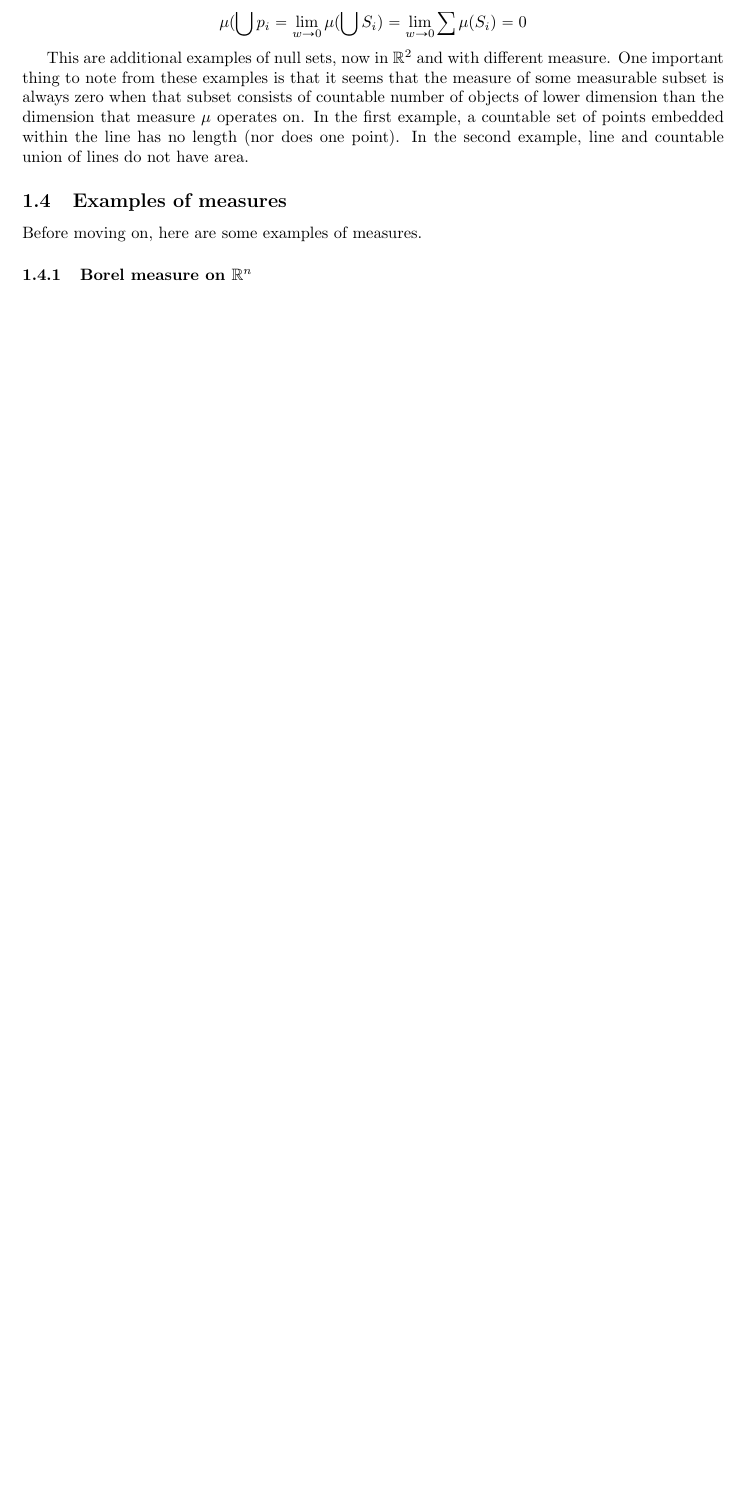
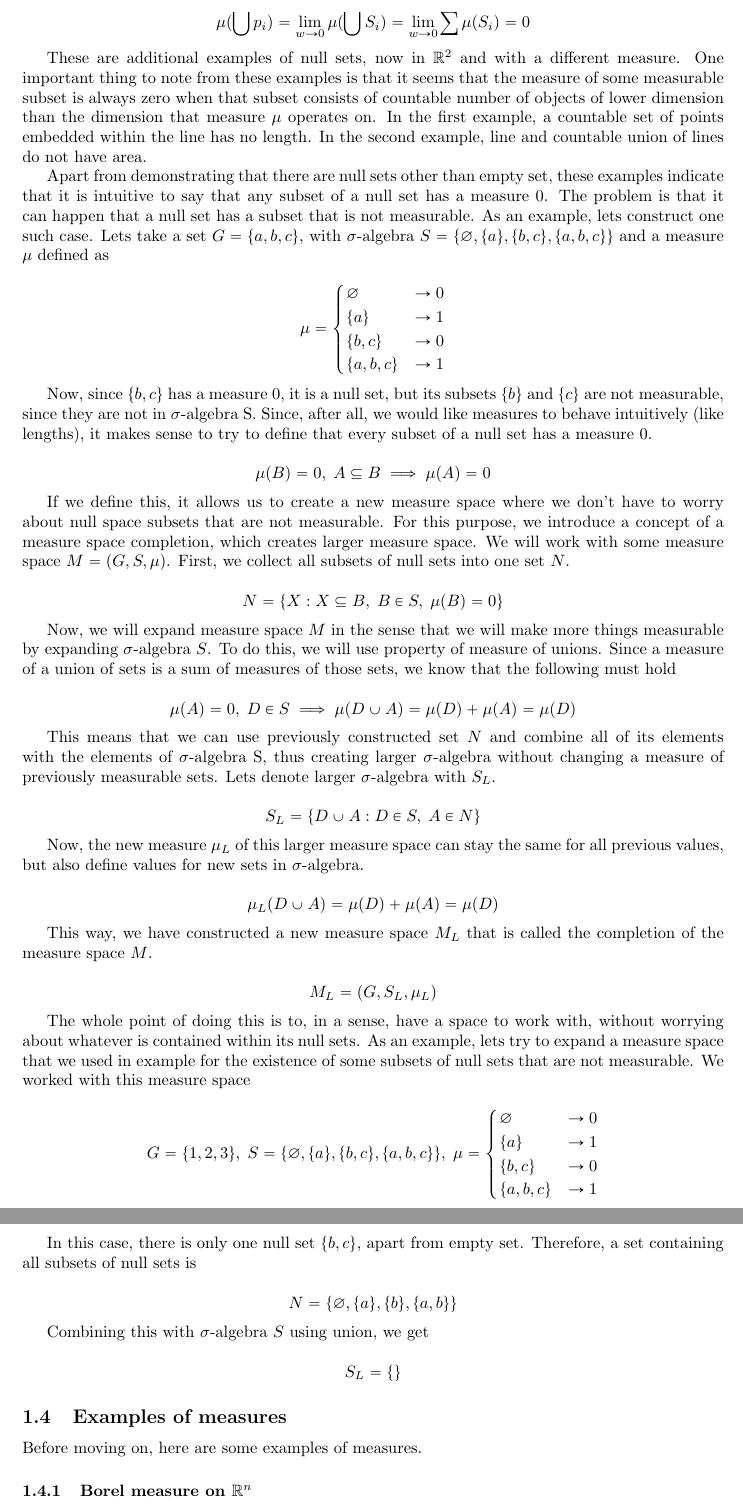
Before and after one commit to stekap000/articles, a LaTeX paper (Lebesgue.tex): part of page 4 of 5 before the commit and two parts of pages 4 and 5 of 6 after it, the two joined at a grey line, cut so that both start at the same text, the shorter picture padded with empty space. Compiled offline with pdfLaTeX.

Commit message:
temp save

```diff
--- a/Lebesgue.tex
+++ b/Lebesgue.tex
@@ -126,5 +126,54 @@ Lets take multiple lines that are discontinuous, meaning that they are not perfe
 
-This are additional examples of null sets, now in $\mathbb{R}^2$ and with different measure. One important thing to note from these examples is that it seems that the measure of some measurable subset is always zero when that subset consists of countable number of objects of lower dimension than the dimension that measure $\mu$ operates on. In the first example, a countable set of points embedded within the line has no length (nor does one point). In the second example, line and countable union of lines do not have area.
+These are additional examples of null sets, now in $\mathbb{R}^2$ and with a different measure. One important thing to note from these examples is that it seems that the measure of some measurable subset is always zero when that subset consists of countable number of objects of lower dimension than the dimension that measure $\mu$ operates on. In the first example, a countable set of points embedded within the line has no length. In the second example, line and countable union of lines do not have area.
+\newline\indent Apart from demonstrating that there are null sets other than empty set, these examples indicate that it is intuitive to say that any subset of a null set has a measure 0. The problem is that it can happen that a null set has a subset that is not measurable. As an example, lets construct one such case. Lets take a set $G=\{a,b,c\}$, with $\sigma$-algebra $S=\{\varnothing, \{a\},\{b,c\},\{a,b,c\}\}$ and a measure $\mu$ defined as
+
+\[\mu=\begin{cases}
+    \varnothing & \to 0 \\
+    \{a\} & \to 1 \\
+    \{b,c\} & \to 0 \\
+    \{a,b,c\} & \to 1
+\end{cases}\]
+
+Now, since $\{b,c\}$ has a measure 0, it is a null set, but its subsets $\{b\}$ and $\{c\}$ are not measurable, since they are not in $\sigma$-algebra S. Since, after all, we would like measures to behave intuitively (like lengths), it makes sense to try to define that every subset of a null set has a measure 0.
+
+\[ \mu(B)=0,\;A \subseteq B \implies \mu(A)=0 \]
+
+If we define this, it allows us to create a new measure space where we don't have to worry about null space subsets that are not measurable. For this purpose, we introduce a concept of a measure space completion, which creates larger measure space. We will work with some measure space $M=(G,S,\mu)$. First, we collect all subsets of null sets into one set $N$.
+
+\[ N=\{X:X \subseteq B,\;B \in S,\;\mu(B)=0\} \]
+
+Now, we will expand measure space $M$ in the sense that we will make more things measurable by expanding $\sigma$-algebra $S$. To do this, we will use property of measure of unions. Since a measure of a union of sets is a sum of measures of those sets, we know that the following must hold
+
+\[ \mu(A)=0,\;D \in S \implies \mu(D \cup A)=\mu(D)+\mu(A)=\mu(D) \]
+
+This means that we can use previously constructed set $N$ and combine all of its elements with the elements of $\sigma$-algebra S, thus creating larger $\sigma$-algebra without changing a measure of previously measurable sets. Lets denote larger $\sigma$-algebra with $S_{L}$.
+
+\[ S_{L}=\{D \cup A: D \in S,\;A \in N\} \]
+
+Now, the new measure $\mu_{L}$ of this larger measure space can stay the same for all previous values, but also define values for new sets in $\sigma$-algebra.
+
+\[ \mu_{L}(D \cup A)=\mu(D) + \mu(A) = \mu(D) \]
+
+This way, we have constructed a new measure space $M_{L}$ that is called the completion of the measure space $M$.
+
+\[ M_{L}=(G,S_{L},\mu_{L}) \]
+
+The whole point of doing this is to, in a sense, have a space to work with, without worrying about whatever is contained within its null sets. As an example, lets try to expand a measure space that we used in example for the existence of some subsets of null sets that are not measurable. We worked with this measure space
+
+\[ G=\{1,2,3\},\;S=\{\varnothing, \{a\},\{b,c\},\{a,b,c\}\},\; \mu=\begin{cases}
+    \varnothing & \to 0 \\
+    \{a\} & \to 1 \\
+    \{b,c\} & \to 0 \\
+    \{a,b,c\} & \to 1
+\end{cases} \]
+
+In this case, there is only one null set $\{b,c\}$, apart from empty set. Therefore, a set containing all subsets of null sets is
+
+\[N=\{\varnothing, \{a\}, \{b\}, \{a,b\}\}\]
+
+Combining this with $\sigma$-algebra $S$ using union, we get
+
+\[ S_{L}=\{\} \]
 
 \subsection{Examples of measures}
 
```
Also changed, not shown: Lebesgue.pdf, Lebesgue.tex (10 more changed lines).
